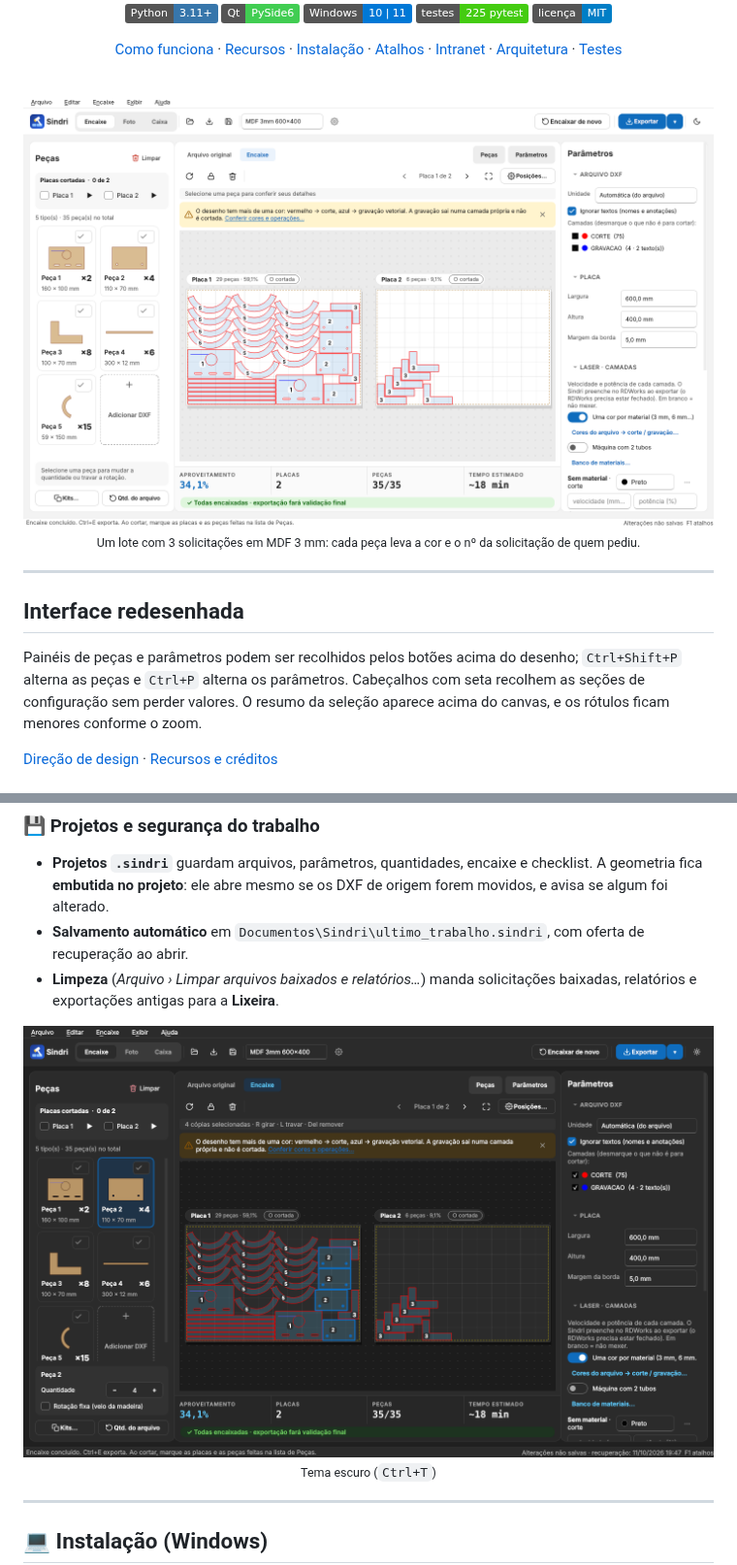
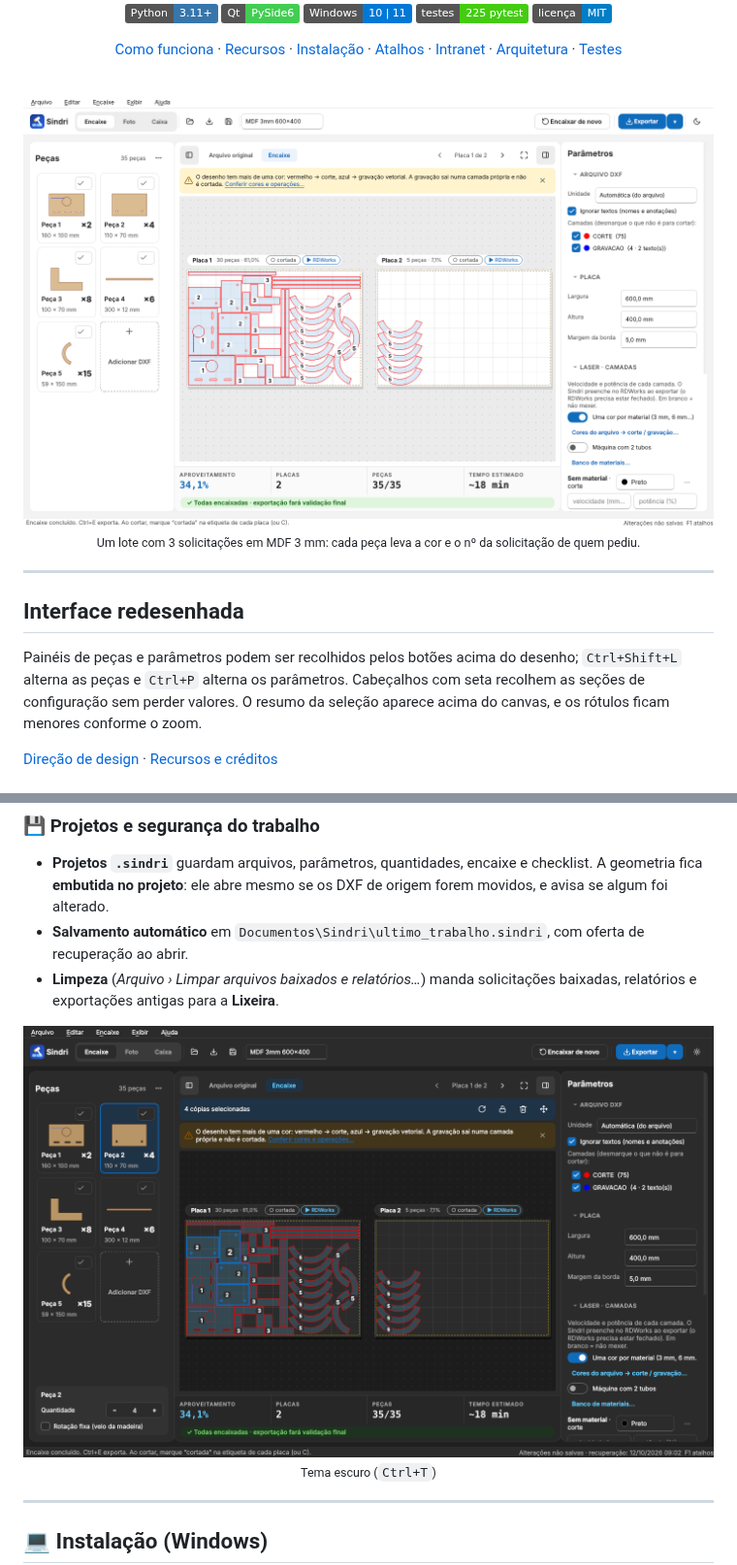
Before and after one commit to Muzashii/Sindri, a Markdown page: README.md, 2 parts joined by grey strips. Shown at 97% size. Rendered like a GitHub page; pictures changed too: docs/design/encaixe_claro.png, docs/design/encaixe_escuro.png; badges without logos.

```diff
--- a/README.md
+++ b/README.md
@@ -31,7 +31,7 @@ compacta possível nas placas e entrega um único DXF pronto para o **RDWorks**,
 ## Interface redesenhada
 
 Painéis de peças e parâmetros podem ser recolhidos pelos botões acima do desenho;
-`Ctrl+Shift+P` alterna as peças e `Ctrl+P` alterna os parâmetros. Cabeçalhos com seta
+`Ctrl+Shift+L` alterna as peças e `Ctrl+P` alterna os parâmetros. Cabeçalhos com seta
 recolhem as seções de configuração sem perder valores. O resumo da seleção aparece
 acima do canvas, e os rótulos ficam menores conforme o zoom.
 
```
Also changed, not shown: DECISIONS.md (+15 -0 lines), 15 other files.
